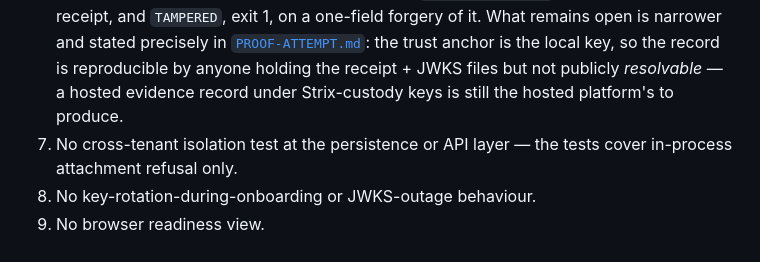
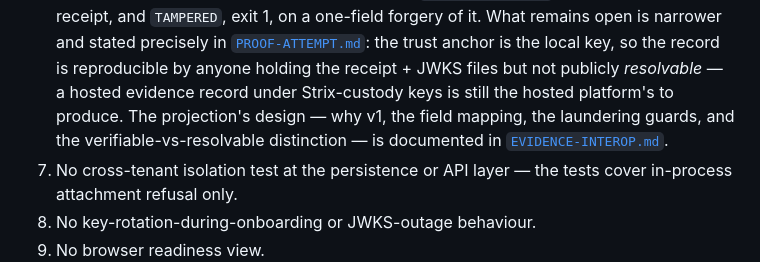
Before and after one commit to Tarshann/open-agent-execution-control, a Markdown page: docs/VALIDATION.md, the part around the change. Rendered like a GitHub page.

```diff
--- a/docs/VALIDATION.md
+++ b/docs/VALIDATION.md
@@ -591,7 +591,10 @@ by this manifest.
    [`PROOF-ATTEMPT.md`](./PROOF-ATTEMPT.md): the trust anchor is the local key,
    so the record is reproducible by anyone holding the receipt + JWKS files but
    not publicly *resolvable* — a hosted evidence record under Strix-custody keys
-   is still the hosted platform's to produce.
+   is still the hosted platform's to produce. The projection's design —
+   why v1, the field mapping, the laundering guards, and the
+   verifiable-vs-resolvable distinction — is documented in
+   [`EVIDENCE-INTEROP.md`](./EVIDENCE-INTEROP.md).
 7. No cross-tenant isolation test at the persistence or API layer — the tests
    cover in-process attachment refusal only.
 8. No key-rotation-during-onboarding or JWKS-outage behaviour.
```
Also changed, not shown: README.md (+7 -0 lines), docs/EVIDENCE-INTEROP.md (added, +134 -0 lines).
